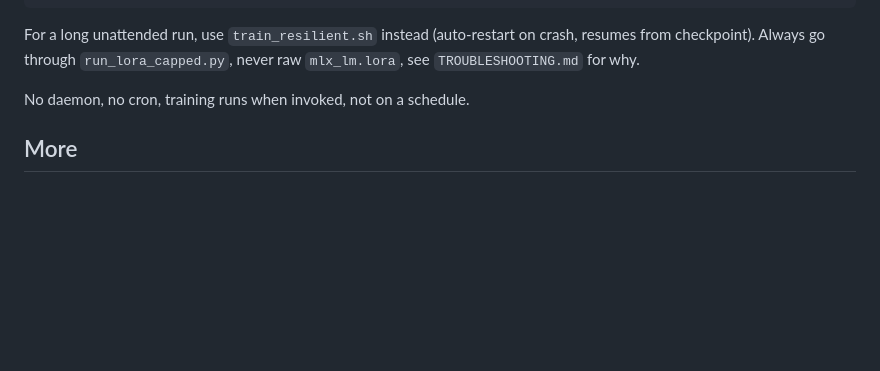
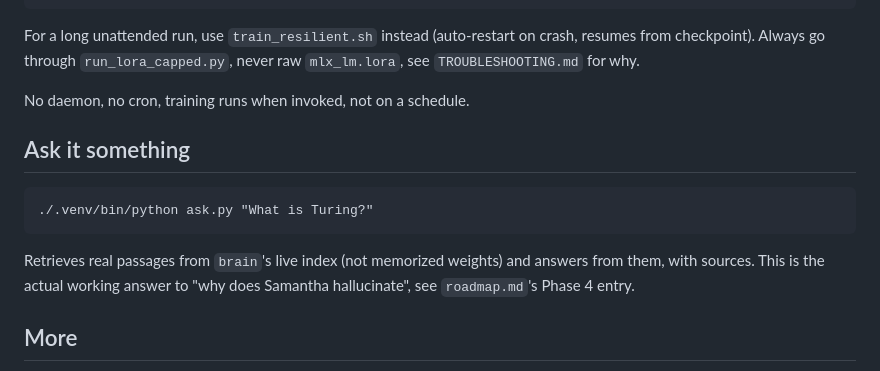
Before and after one commit to nulljosh/turing, a Markdown page: README.md, the part around one of its changes. Rendered like a GitHub page; blank space fills up the shorter version.

````diff
--- a/README.md
+++ b/README.md
@@ -52,6 +52,14 @@ For a long unattended run, use `train_resilient.sh` instead (auto-restart on cra
 
 No daemon, no cron, training runs when invoked, not on a schedule.
 
+## Ask it something
+
+```
+./.venv/bin/python ask.py "What is Turing?"
+```
+
+Retrieves real passages from `brain`'s live index (not memorized weights) and answers from them, with sources. This is the actual working answer to "why does Samantha hallucinate", see `roadmap.md`'s Phase 4 entry.
+
 ## More
 
 - [`roadmap.md`](roadmap.md): the honest phase-by-phase plan and the progress log, run by run
````
Also changed, not shown: other parts of README.md (+1 -1 lines), roadmap.md (+2 -2 lines).
